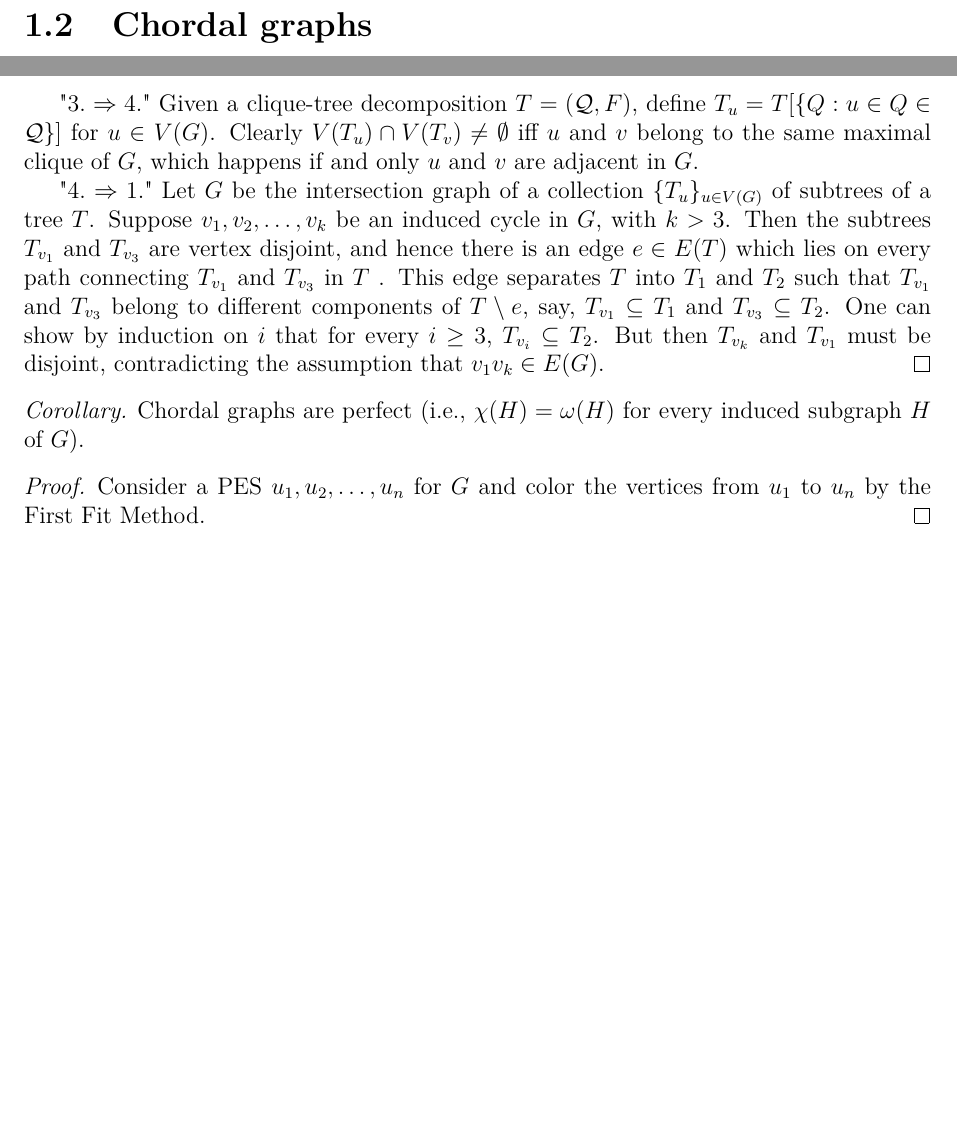
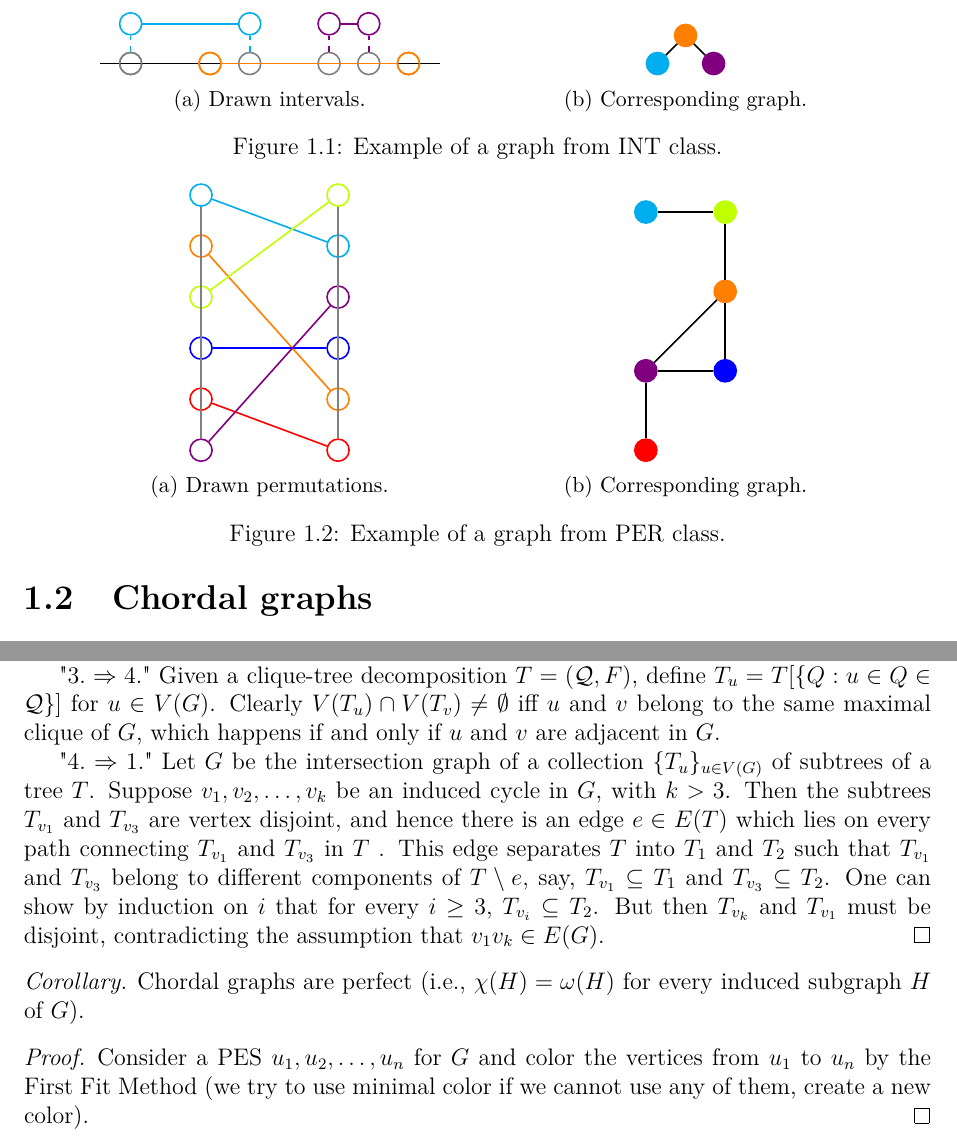
Before and after one commit to metury/notes, a LaTeX thesis (geometricka reprezentace grafu/grg.tex, which reads geometricka reprezentace grafu/grg-i/introduction.tex): two parts of pages 6 and 7 of 11, joined at a grey line, cut at the place of the change, the shorter picture padded with empty space. Compiled offline with pdfLaTeX.

Commit message:
updated grg

```diff
--- a/geometricka reprezentace grafu/grg-i/introduction.tex
+++ b/geometricka reprezentace grafu/grg-i/introduction.tex
@@ -43,6 +43,97 @@ In many cases, the members of $\mathcal{M}$ are defined by their geometric shape
 	\item \textbf{Convex graphs} $\text{CONV} = \mathcal{IG}(\{\text{convex sets in the plane}\})$
 	\item \textbf{String graphs} $\text{STRING} = \mathcal{IG}(\{\text{curves in the plane}\})$
 \end{itemize}
+
+\begin{figure}[!ht]\centering
+	\begin{subfigure}{0.45\textwidth}\centering
+		\begin{tikzpicture}[node distance={7mm}, thick, main/.style = {draw, circle}]
+			\node (L) {};
+			\node[main, color=gray] (1) [right of=L] {};
+			\node[main, color=cyan] (11) [above of=1] {};
+			\node (2) [right of=1] {};
+			\node[main, color=orange] (3) [right of=2] {};
+			\node[main, color=gray] (4) [right of=3] {};
+			\node[main, color=cyan] (14) [above of=4] {};
+			\node (5) [right of=4] {};
+			\node[main, color=gray] (6) [right of=5] {};
+			\node[main, color=violet] (16) [above of=6] {};
+			\node[main, color=gray] (7) [right of=6] {};
+			\node[main, color=violet] (17) [above of=7] {};
+			\node[main, color=orange] (8) [right of=7] {};
+			\node (R) [right of=8] {};
+			\draw[main] (L) edge (R);
+			\node[main, color=orange] (3) [right of=2] {};
+			\node[main, color=orange] (8) [right of=7] {};
+			\draw[color=cyan] (11) edge (14);
+			\draw[color=cyan, dashed] (1) edge (11);
+			\draw[color=cyan, dashed] (4) edge (14);
+			\draw[color=orange] (3) edge (8);
+			\draw[color=violet] (16) edge (17);
+			\draw[color=violet, dashed] (6) edge (16);
+			\draw[color=violet, dashed] (7) edge (17);
+			\node[main, color=gray] (1) [right of=L] {};
+		\end{tikzpicture}
+		\caption{Drawn intervals.}
+	\end{subfigure}
+	\begin{subfigure}{0.45\textwidth}\centering
+		\begin{tikzpicture}[node distance={7mm}, thick, main/.style = {draw, circle, fill}]
+			\node[main, color=cyan] (C) {};
+			\node[main, color=orange] (O) [above right of=C] {};
+			\node[main, color=violet] (V) [below right of=O] {};
+			\draw (O) edge (V);
+			\draw (C) edge (O);
+		\end{tikzpicture}
+		\caption{Corresponding graph.}
+	\end{subfigure}
+	\caption{Example of a graph from INT class.}
+\end{figure}
+
+\begin{figure}[!ht]\centering
+	\begin{subfigure}{0.45\textwidth}\centering
+		\begin{tikzpicture}[node distance={9mm}, thick, main/.style = {draw, circle}]
+			\node[main, color=cyan] (L1) {};
+			\node[main, color=orange] (L2) [below of=L1] {};
+			\node[main, color=lime] (L3) [below of=L2] {};
+			\node[main, color=blue] (L4) [below of=L3] {};
+			\node[main, color=red] (L5) [below of=L4] {};
+			\node[main, color=violet] (L6) [below of=L5] {};
+			\node[main, color=lime] (R1) [right=2cm of L1] {};
+			\node[main, color=cyan] (R2) [below of=R1] {};
+			\node[main, color=violet] (R3) [below of=R2] {};
+			\node[main, color=blue] (R4) [below of=R3] {};
+			\node[main, color=orange] (R5) [below of=R4] {};
+			\node[main, color=red] (R6) [below of=R5] {};
+			\draw[color=gray] (L1) edge (L6);
+			\draw[color=gray] (R1) edge (R6);
+			\draw[color=cyan] (L1) edge (R2);
+			\draw[color=orange] (L2) edge (R5);
+			\draw[color=lime] (L3) edge (R1);
+			\draw[color=blue] (L4) edge (R4);
+			\draw[color=red] (L5) edge (R6);
+			\draw[color=violet] (L6) edge (R3);
+		\end{tikzpicture}
+		\caption{Drawn permutations.}
+	\end{subfigure}
+	\begin{subfigure}{0.45\textwidth}\centering
+		\begin{tikzpicture}[node distance={14mm}, thick, main/.style = {draw, circle, fill}]
+			\node[main, color=cyan] (1) {};
+			\node[main, color=lime] (2) [right of=1] {};
+			\node[main, color=orange] (3) [below of=2] {};
+			\node[main, color=blue] (4) [below of=3] {};
+			\node[main, color=violet] (5) [left of=4] {};
+			\node[main, color=red] (6) [below of=5] {};
+
+			\draw (1) edge (2);
+			\draw (2) edge (3);
+			\draw (3) edge (4);
+			\draw (3) edge (5);
+			\draw (4) edge (5);
+			\draw (5) edge (6);
+		\end{tikzpicture}
+		\caption{Corresponding graph.}
+	\end{subfigure}
+	\caption{Example of a graph from PER class.}
+\end{figure}
 
 \section{Chordal graphs}
 
@@ -98,12 +189,11 @@ In many cases, the members of $\mathcal{M}$ are defined by their geometric shape
 \begin{proof}
 	"$1. \Rightarrow 2.$" By induction on the number of vertices, using Lemma 2.
 
-	"$2. \Rightarrow 3.$" By induction on the number of vertices again. Suppose $G+0 = G \setminus v_n$ has a clique-tree	$T = (\mathcal{Q}' , F')$. If $Q' = N_G (v_n) \in \mathcal{Q}'$ , then $Q = N_G [v_n]$ is a maximal clique in $G, \mathcal{Q} = (\mathcal{Q}' \setminus \{Q'\}) \cup \{Q\}$ and $T = (\mathcal{Q}, F)$ is a clique-tree for $G$, where $F = (F' \setminus \{Q' P : P \in \mathcal{Q}'\}) \cup \{QP : Q'P \in F'\}$. If, on the other hand, $Q' = N_G(v_n) \notin \mathcal{Q}'$ , then $\mathcal{Q} = \mathcal{Q}' \cap N_G [v_n]$ and $(\mathcal{Q}, F' \cup N_G [v_n]P)$ is a clique-tree for $G$ for any $P \in \mathcal{Q}'$ such that $N_G (v_n) \subset P$.
+	"$2. \Rightarrow 3.$" By induction on the number of vertices again. Suppose $G' = G \setminus v_n$ has a clique-tree	$T = (\mathcal{Q}' , F')$. If $Q' = N_G (v_n) \in \mathcal{Q}'$ , then $Q = N_G [v_n]$ is a maximal clique in $G, \mathcal{Q} = (\mathcal{Q}' \setminus \{Q'\}) \cup \{Q\}$ and $T = (\mathcal{Q}, F)$ is a clique-tree for $G$, where $F = (F' \setminus \{Q' P : P \in \mathcal{Q}'\}) \cup \{QP : Q'P \in F'\}$. If, on the other hand, $Q' = N_G(v_n) \notin \mathcal{Q}'$ , then $\mathcal{Q} = \mathcal{Q}' \cup N_G [v_n]$ and $(\mathcal{Q}, F' \cup N_G [v_n]P)$ is a clique-tree for $G$ for any $P \in \mathcal{Q}'$ such that $N_G (v_n) \subset P$.
 
-	"$3. \Rightarrow 4.$" Given a clique-tree decomposition $T = (\mathcal{Q}, F)$, define $T_u = T [\{Q : u \in Q \in \mathcal{Q}\}]$ for
-	$u \in V(G)$. Clearly $V(T_u) \cap V(T_v) \neq \emptyset$ iff $u$ and $v$ belong to the same maximal clique of $G$, which happens if and only $u$ and $v$ are adjacent in $G$.
+	"$3. \Rightarrow 4.$" Given a clique-tree decomposition $T = (\mathcal{Q}, F)$, define $T_u = T [\{Q : u \in Q \in \mathcal{Q}\}]$ for $u \in V(G)$. Clearly $V(T_u) \cap V(T_v) \neq \emptyset$ iff $u$ and $v$ belong to the same maximal clique of $G$, which happens if and only if $u$ and $v$ are adjacent in $G$.
 
-	"$4. \Rightarrow 1.$" Let $G$ be the intersection graph of a collection $\{T_u\}_{u \in V(G)}$ of subtrees of a tree $T$. Suppose $v_1, v_2, \dots, v_k$ be an induced cycle in $G$, with $k > 3$. Then the subtrees $T_{v_1}$ and $T_{v_3}$ are vertex disjoint,	and hence there is an edge $e \in E(T)$ which lies on every path connecting $T_{v_1}$ and $T_{v_3}$ in $T$ . This edge separates $T$ into $T_1$ and $T_2$ such that $T_{v_1}$ and $T_{v_3}$ belong to different components of $T \setminus e$, say, $T_{v_1} \subseteq T_1$ and $T_{v_3} \subseteq T_2$. One can show by induction on $i$ that for every $i \geq 3$, $T_{v_i} \subseteq T_2$. But then $T_{v_k}$ and $T_{v_1}$ must be disjoint, contradicting the assumption that $v_1 v_k \in E(G)$.
+	"$4. \Rightarrow 1.$" Let $G$ be the intersection graph of a collection $\{T_u\}_{u \in V(G)}$ of subtrees of a tree $T$. Suppose $v_1, v_2, \dots, v_k$ be an induced cycle in $G$, with $k > 3$. Then the subtrees $T_{v_1}$ and $T_{v_3}$ are vertex disjoint, and hence there is an edge $e \in E(T)$ which lies on every path connecting $T_{v_1}$ and $T_{v_3}$ in $T$ . This edge separates $T$ into $T_1$ and $T_2$ such that $T_{v_1}$ and $T_{v_3}$ belong to different components of $T \setminus e$, say, $T_{v_1} \subseteq T_1$ and $T_{v_3} \subseteq T_2$. One can show by induction on $i$ that for every $i \geq 3$, $T_{v_i} \subseteq T_2$. But then $T_{v_k}$ and $T_{v_1}$ must be disjoint, contradicting the assumption that $v_1 v_k \in E(G)$.
 \end{proof}
 
 \begin{cor}
@@ -111,5 +201,5 @@ In many cases, the members of $\mathcal{M}$ are defined by their geometric shape
 \end{cor}
 
 \begin{proof}
-	Consider a PES $u_1, u_2, \dots, u_n$ for $G$ and color the vertices from $u_1$ to $u_n$ by the First Fit Method.
+	Consider a PES $u_1, u_2, \dots, u_n$ for $G$ and color the vertices from $u_1$ to $u_n$ by the First Fit Method (we try to use minimal color if we cannot use any of them, create a new color).
 \end{proof}
--- a/geometricka reprezentace grafu/grg.tex
+++ b/geometricka reprezentace grafu/grg.tex
@@ -33,13 +33,14 @@
 \usepackage{dcolumn}        % lepší zarovnání sloupců v~tabulkách
 \usepackage{booktabs}       % lepší vodorovné linky v~tabulkách
 \usepackage{paralist}       % lepší enumerate a itemize
-\usepackage{xcolor}         % barevná sazba
+\usepackage[dvipsnames]{xcolor}         % barevná sazba
                             %
 \usepackage{caption}        % Packages pro subfigures.
 \usepackage{subcaption}     %
 \usepackage{pdfpages}       % Vkladani pdfka.
 \usepackage{hyperref}       % Odkazy.
 \usepackage{tikz}           % Grafy a obrázky.
+\usetikzlibrary{positioning}
 \usepackage{algpseudocode}  % Pseudokód
 \usepackage{algorithm}
 \usepackage{titling}
```
Also changed, not shown: geometricka reprezentace grafu/res/filament.tex (+10 -0 lines), geometricka reprezentace grafu/grg-i/introduction.tex (2 more changed lines), geometricka reprezentace grafu/grg.tex (2 more changed lines).
